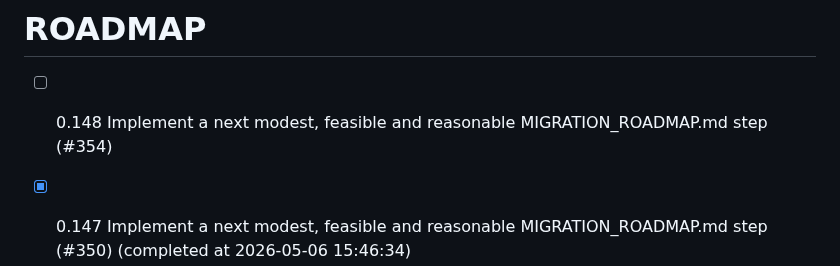
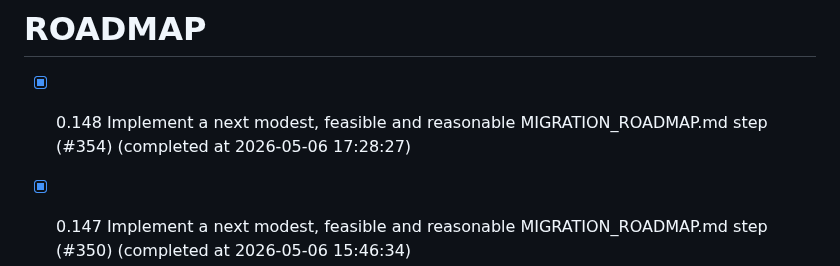
Before and after one commit to chatelao/web-focus-benf, a Markdown page: ROADMAP.md, the part around the change. GitHub-like rendering.

Commit message:
Complete issue #354 in ROADMAP.md

```diff
--- a/ROADMAP.md
+++ b/ROADMAP.md
@@ -1,5 +1,5 @@
 # ROADMAP
-- [ ] 0.148 Implement a next modest, feasible and reasonable MIGRATION_ROADMAP.md step (#354)
+- [x] 0.148 Implement a next modest, feasible and reasonable MIGRATION_ROADMAP.md step (#354) (completed at 2026-05-06 17:28:27)
 - [x] 0.147 Implement a next modest, feasible and reasonable MIGRATION_ROADMAP.md step (#350) (completed at 2026-05-06 15:46:34)
 - [x] 0.146 Implement a next modest, feasible and reasonable MIGRATION_ROADMAP.md step (#347) (completed at 2026-05-06 07:12:19)
 - [x] 0.145 Implement a next modest, feasible and reasonable MIGRATION_ROADMAP.md step (#345) (completed at 2026-05-06 06:57:53)
```
